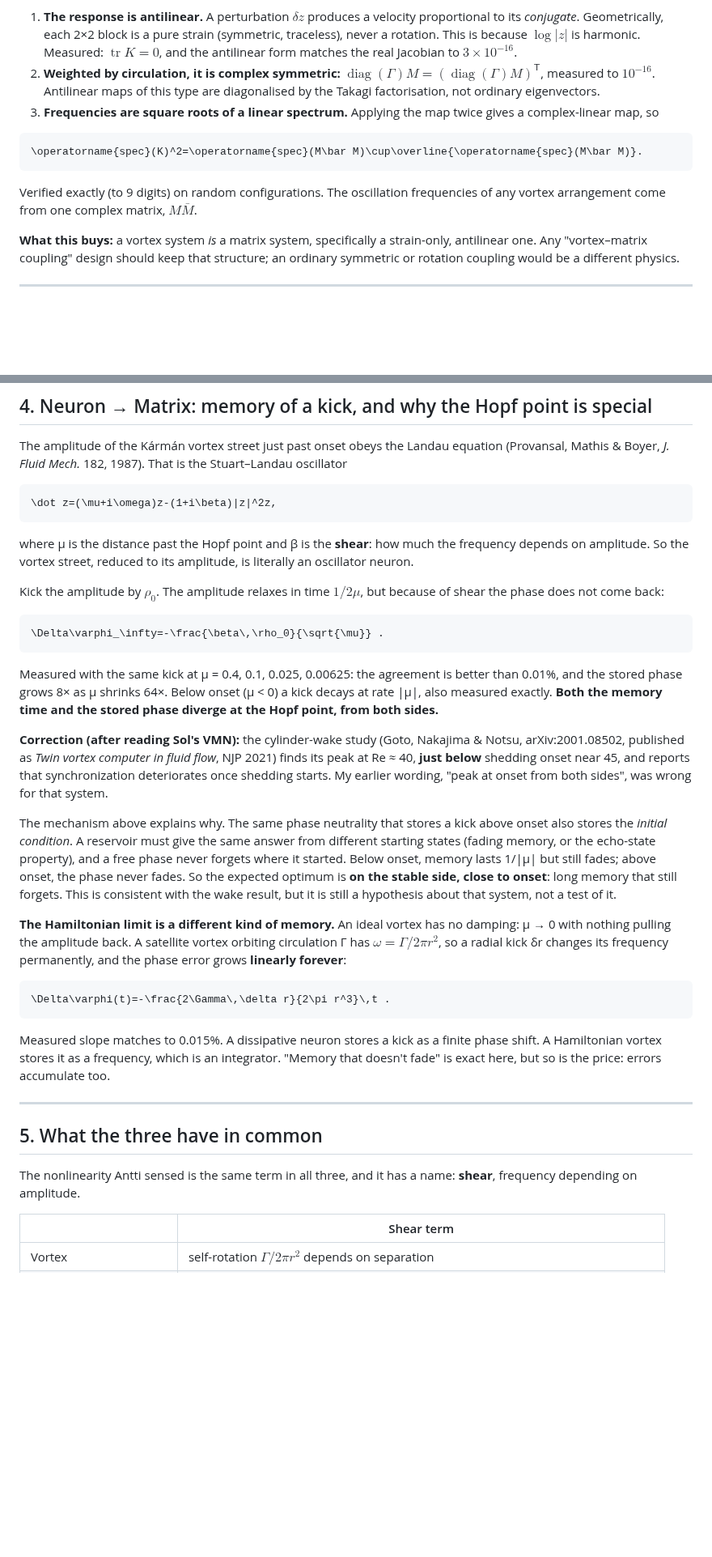
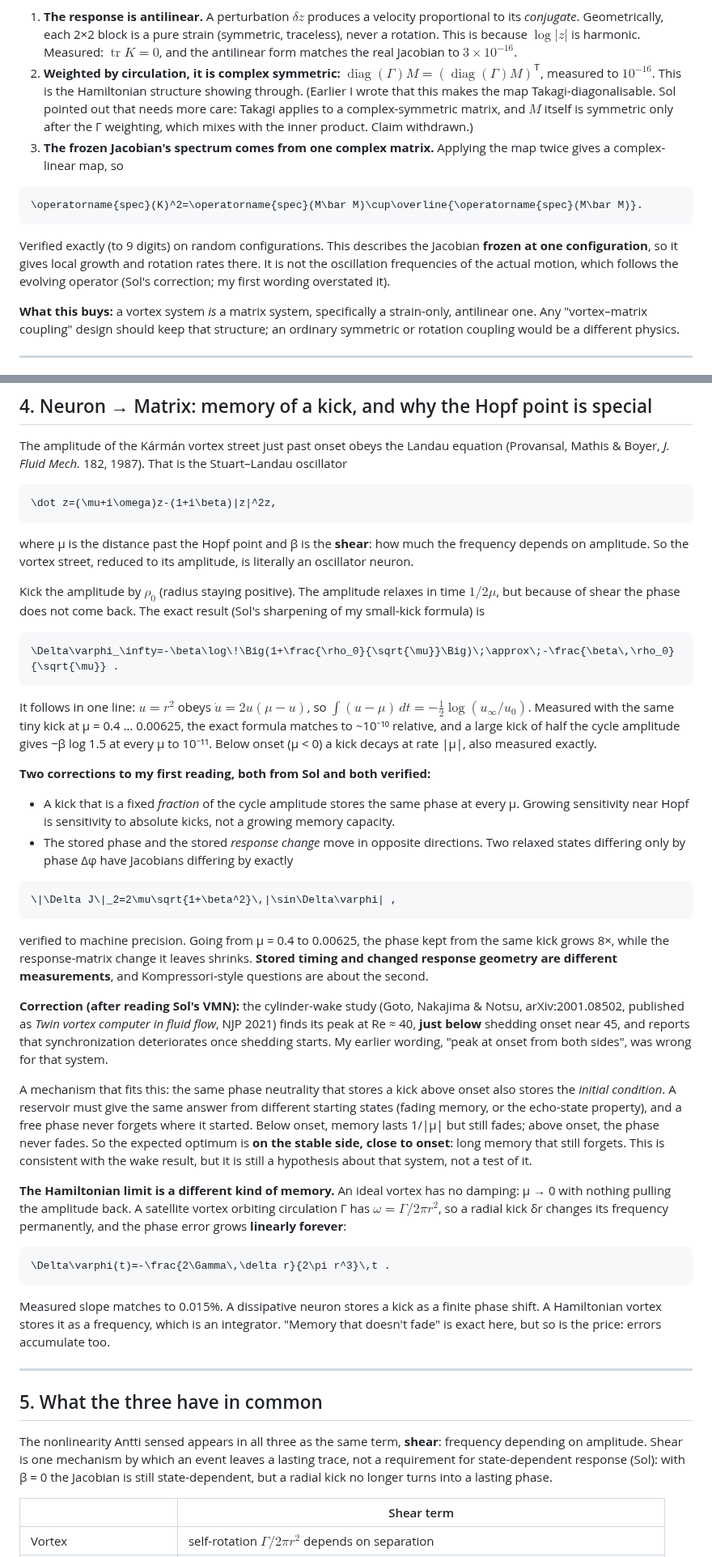
Before and after one commit to anttiluode/VMNClaude, a Markdown page: VMN_NOTE.md, 2 parts joined by grey strips. Shown at 81% size. Drawn GitHub-style; blank space fills up the shorter version.

````diff
--- a/VMN_NOTE.md
+++ b/VMN_NOTE.md
@@ -49,14 +49,14 @@ M_{kk}=-\sum_{j\ne k}M_{kj}.
 Three facts follow, and all three are checked:
 
 1. **The response is antilinear.** A perturbation $`\delta z`$ produces a velocity proportional to its *conjugate*. Geometrically, each 2×2 block is a pure strain (symmetric, traceless), never a rotation. This is because $`\log|z|`$ is harmonic. Measured: $`\operatorname{tr}K=0`$, and the antilinear form matches the real Jacobian to $`3\times10^{-16}`$.
-2. **Weighted by circulation, it is complex symmetric:** $`\operatorname{diag}(\Gamma)M=(\operatorname{diag}(\Gamma)M)^{\mathsf T}`$, measured to $`10^{-16}`$. Antilinear maps of this type are diagonalised by the Takagi factorisation, not ordinary eigenvectors.
-3. **Frequencies are square roots of a linear spectrum.** Applying the map twice gives a complex-linear map, so
+2. **Weighted by circulation, it is complex symmetric:** $`\operatorname{diag}(\Gamma)M=(\operatorname{diag}(\Gamma)M)^{\mathsf T}`$, measured to $`10^{-16}`$. This is the Hamiltonian structure showing through. (Earlier I wrote that this makes the map Takagi-diagonalisable. Sol pointed out that needs more care: Takagi applies to a complex-symmetric matrix, and $`M`$ itself is symmetric only after the Γ weighting, which mixes with the inner product. Claim withdrawn.)
+3. **The frozen Jacobian's spectrum comes from one complex matrix.** Applying the map twice gives a complex-linear map, so
 
 ```math
 \operatorname{spec}(K)^2=\operatorname{spec}(M\bar M)\cup\overline{\operatorname{spec}(M\bar M)}.
 ```
 
-Verified exactly (to 9 digits) on random configurations. The oscillation frequencies of any vortex arrangement come from one complex matrix, $`M\bar M`$.
+Verified exactly (to 9 digits) on random configurations. This describes the Jacobian **frozen at one configuration**, so it gives local growth and rotation rates there. It is not the oscillation frequencies of the actual motion, which follows the evolving operator (Sol's correction; my first wording overstated it).
 
 **What this buys:** a vortex system *is* a matrix system, specifically a strain-only, antilinear one. Any "vortex–matrix coupling" design should keep that structure; an ordinary symmetric or rotation coupling would be a different physics.
 
@@ -139,17 +141,28 @@ The amplitude of the Kármán vortex street just past onset obeys the Landau equ
 
 where μ is the distance past the Hopf point and β is the **shear**: how much the frequency depends on amplitude. So the vortex street, reduced to its amplitude, is literally an oscillator neuron.
 
-Kick the amplitude by $`\rho_0`$. The amplitude relaxes in time $`1/2\mu`$, but because of shear the phase does not come back:
+Kick the amplitude by $`\rho_0`$ (radius staying positive). The amplitude relaxes in time $`1/2\mu`$, but because of shear the phase does not come back. The exact result (Sol's sharpening of my small-kick formula) is
 
 ```math
-\Delta\varphi_\infty=-\frac{\beta\,\rho_0}{\sqrt{\mu}} .
+\Delta\varphi_\infty=-\beta\log\!\Big(1+\frac{\rho_0}{\sqrt{\mu}}\Big)\;\approx\;-\frac{\beta\,\rho_0}{\sqrt{\mu}} .
 ```
 
-Measured with the same kick at μ = 0.4, 0.1, 0.025, 0.00625: the agreement is better than 0.01%, and the stored phase grows 8× as μ shrinks 64×. Below onset (μ < 0) a kick decays at rate |μ|, also measured exactly. **Both the memory time and the stored phase diverge at the Hopf point, from both sides.**
+It follows in one line: $`u=r^2`$ obeys $`\dot u=2u(\mu-u)`$, so $`\int(u-\mu)\,dt=-\tfrac12\log(u_\infty/u_0)`$. Measured with the same tiny kick at μ = 0.4 … 0.00625, the exact formula matches to ~10⁻¹⁰ relative, and a large kick of half the cycle amplitude gives −β log 1.5 at every μ to 10⁻¹¹. Below onset (μ < 0) a kick decays at rate |μ|, also measured exactly.
+
+**Two corrections to my first reading, both from Sol and both verified:**
+
+- A kick that is a fixed *fraction* of the cycle amplitude stores the same phase at every μ. Growing sensitivity near Hopf is sensitivity to absolute kicks, not a growing memory capacity.
+- The stored phase and the stored *response change* move in opposite directions. Two relaxed states differing only by phase Δφ have Jacobians differing by exactly
+
+```math
+\|\Delta J\|_2=2\mu\sqrt{1+\beta^2}\,|\sin\Delta\varphi| ,
+```
+
+verified to machine precision. Going from μ = 0.4 to 0.00625, the phase kept from the same kick grows 8×, while the response-matrix change it leaves shrinks. **Stored timing and changed response geometry are different measurements**, and Kompressori-style questions are about the second.
 
 **Correction (after reading Sol's VMN):** the cylinder-wake study (Goto, Nakajima & Notsu, arXiv:2001.08502, published as *Twin vortex computer in fluid flow*, NJP 2021) finds its peak at Re ≈ 40, **just below** shedding onset near 45, and reports that synchronization deteriorates once shedding starts. My earlier wording, "peak at onset from both sides", was wrong for that system.
 
-The mechanism above explains why. The same phase neutrality that stores a kick above onset also stores the *initial condition*. A reservoir must give the same answer from different starting states (fading memory, or the echo-state property), and a free phase never forgets where it started. Below onset, memory lasts 1/|μ| but still fades; above onset, the phase never fades. So the expected optimum is **on the stable side, close to onset**: long memory that still forgets. This is consistent with the wake result, but it is still a hypothesis about that system, not a test of it.
+A mechanism that fits this: the same phase neutrality that stores a kick above onset also stores the *initial condition*. A reservoir must give the same answer from different starting states (fading memory, or the echo-state property), and a free phase never forgets where it started. Below onset, memory lasts 1/|μ| but still fades; above onset, the phase never fades. So the expected optimum is **on the stable side, close to onset**: long memory that still forgets. This is consistent with the wake result, but it is still a hypothesis about that system, not a test of it.
 
 **The Hamiltonian limit is a different kind of memory.** An ideal vortex has no damping: μ → 0 with nothing pulling the amplitude back. A satellite vortex orbiting circulation Γ has $`\omega=\Gamma/2\pi r^2`$, so a radial kick δr changes its frequency permanently, and the phase error grows **linearly forever**:
 
@@ -163,7 +176,7 @@ Measured slope matches to 0.015%. A dissipative neuron stores a kick as a finite
 
 ## 5. What the three have in common
 
-The nonlinearity Antti sensed is the same term in all three, and it has a name: **shear**, frequency depending on amplitude.
+The nonlinearity Antti sensed appears in all three as the same term, **shear**: frequency depending on amplitude. Shear is one mechanism by which an event leaves a lasting trace, not a requirement for state-dependent response (Sol): with β = 0 the Jacobian is still state-dependent, but a radial kick no longer turns into a lasting phase.
 
 | | Shear term |
 |---|---|
````
Also changed, not shown: other parts of VMN_NOTE.md (+9 -3 lines), GATE1.md (added, +103 -0 lines), README.md (+25 -8 lines), results/gate1_summary.png (added), 7 other files.
